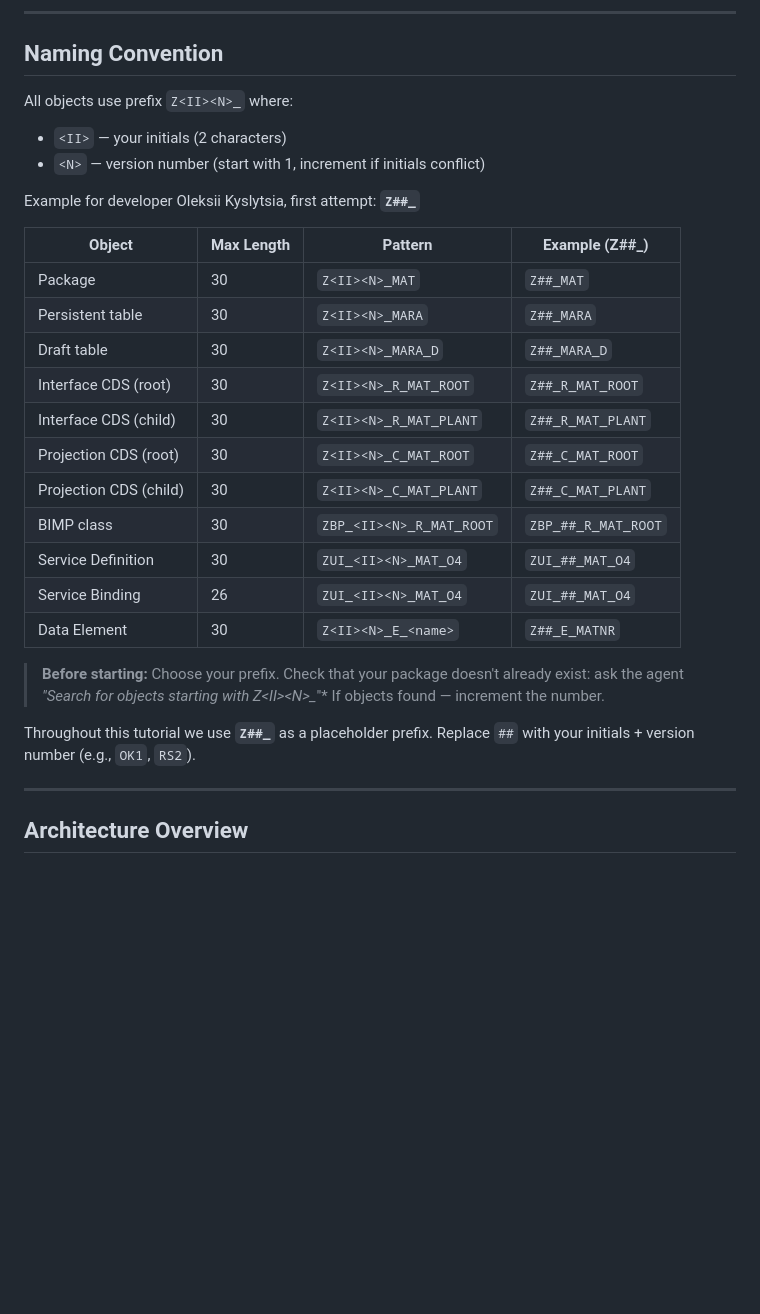
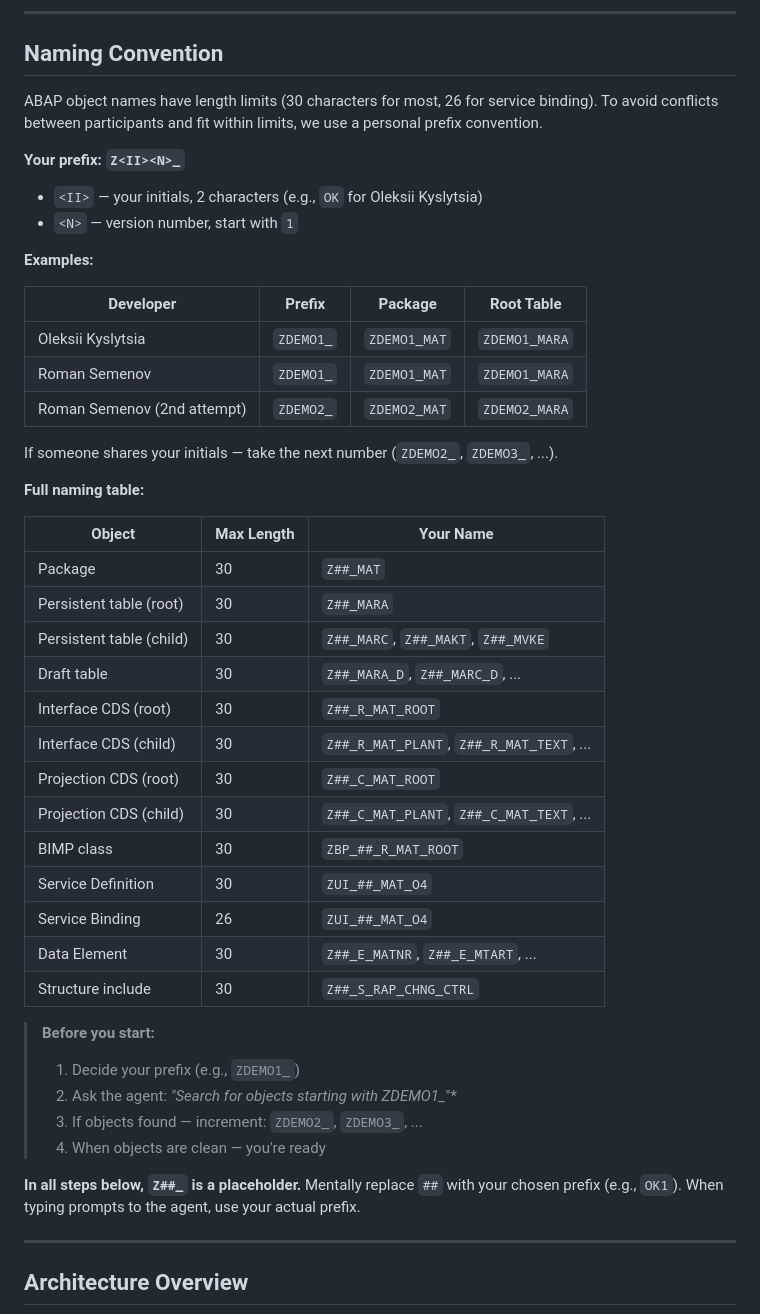
Before and after one commit to fr0ster/cloud-llm-hub, a Markdown page: docs/tutorials/rap-bo-creation.md, the part around the change. GitHub-like rendering; blank space fills up the shorter version.

Commit message:
docs: explain naming convention with examples at the start of RAP BO tutorial

```diff
--- a/docs/tutorials/rap-bo-creation.md
+++ b/docs/tutorials/rap-bo-creation.md
@@ -12,31 +12,48 @@ This tutorial walks through creating a complete RAP (RESTful Application Program
 
 ## Naming Convention
 
-All objects use prefix `Z<II><N>_` where:
-- `<II>` — your initials (2 characters)
-- `<N>` — version number (start with 1, increment if initials conflict)
+ABAP object names have length limits (30 characters for most, 26 for service binding). To avoid conflicts between participants and fit within limits, we use a personal prefix convention.
 
-Example for developer Oleksii Kyslytsia, first attempt: **`Z##_`**
+**Your prefix: `Z<II><N>_`**
 
-| Object | Max Length | Pattern | Example (Z##_) |
-|--------|-----------|---------|-----------------|
-| Package | 30 | `Z<II><N>_MAT` | `Z##_MAT` |
-| Persistent table | 30 | `Z<II><N>_MARA` | `Z##_MARA` |
-| Draft table | 30 | `Z<II><N>_MARA_D` | `Z##_MARA_D` |
-| Interface CDS (root) | 30 | `Z<II><N>_R_MAT_ROOT` | `Z##_R_MAT_ROOT` |
-| Interface CDS (child) | 30 | `Z<II><N>_R_MAT_PLANT` | `Z##_R_MAT_PLANT` |
-| Projection CDS (root) | 30 | `Z<II><N>_C_MAT_ROOT` | `Z##_C_MAT_ROOT` |
-| Projection CDS (child) | 30 | `Z<II><N>_C_MAT_PLANT` | `Z##_C_MAT_PLANT` |
-| BIMP class | 30 | `ZBP_<II><N>_R_MAT_ROOT` | `ZBP_##_R_MAT_ROOT` |
-| Service Definition | 30 | `ZUI_<II><N>_MAT_O4` | `ZUI_##_MAT_O4` |
-| Service Binding | 26 | `ZUI_<II><N>_MAT_O4` | `ZUI_##_MAT_O4` |
-| Data Element | 30 | `Z<II><N>_E_<name>` | `Z##_E_MATNR` |
+- `<II>` — your initials, 2 characters (e.g., `OK` for Oleksii Kyslytsia)
+- `<N>` — version number, start with `1`
 
-> **Before starting:** Choose your prefix. Check that your package doesn't already exist:
-> ask the agent *"Search for objects starting with Z&lt;II&gt;&lt;N&gt;_*"*
-> If objects found — increment the number.
+**Examples:**
 
-Throughout this tutorial we use **`Z##_`** as a placeholder prefix. Replace `##` with your initials + version number (e.g., `OK1`, `RS2`).
+| Developer | Prefix | Package | Root Table |
+|-----------|--------|---------|------------|
+| Oleksii Kyslytsia | `ZDEMO1_` | `ZDEMO1_MAT` | `ZDEMO1_MARA` |
+| Roman Semenov | `ZDEMO1_` | `ZDEMO1_MAT` | `ZDEMO1_MARA` |
+| Roman Semenov (2nd attempt) | `ZDEMO2_` | `ZDEMO2_MAT` | `ZDEMO2_MARA` |
+
+If someone shares your initials — take the next number (`ZDEMO2_`, `ZDEMO3_`, ...).
+
+**Full naming table:**
+
+| Object | Max Length | Your Name |
+|--------|-----------|-----------|
+| Package | 30 | `Z##_MAT` |
+| Persistent table (root) | 30 | `Z##_MARA` |
+| Persistent table (child) | 30 | `Z##_MARC`, `Z##_MAKT`, `Z##_MVKE` |
+| Draft table | 30 | `Z##_MARA_D`, `Z##_MARC_D`, ... |
+| Interface CDS (root) | 30 | `Z##_R_MAT_ROOT` |
+| Interface CDS (child) | 30 | `Z##_R_MAT_PLANT`, `Z##_R_MAT_TEXT`, ... |
+| Projection CDS (root) | 30 | `Z##_C_MAT_ROOT` |
+| Projection CDS (child) | 30 | `Z##_C_MAT_PLANT`, `Z##_C_MAT_TEXT`, ... |
+| BIMP class | 30 | `ZBP_##_R_MAT_ROOT` |
+| Service Definition | 30 | `ZUI_##_MAT_O4` |
+| Service Binding | 26 | `ZUI_##_MAT_O4` |
+| Data Element | 30 | `Z##_E_MATNR`, `Z##_E_MTART`, ... |
+| Structure include | 30 | `Z##_S_RAP_CHNG_CTRL` |
+
+> **Before you start:**
+> 1. Decide your prefix (e.g., `ZDEMO1_`)
+> 2. Ask the agent: *"Search for objects starting with ZDEMO1_*"*
+> 3. If objects found — increment: `ZDEMO2_`, `ZDEMO3_`, ...
+> 4. When objects are clean — you're ready
+
+**In all steps below, `Z##_` is a placeholder.** Mentally replace `##` with your chosen prefix (e.g., `OK1`). When typing prompts to the agent, use your actual prefix.
 
 ---
 
```
